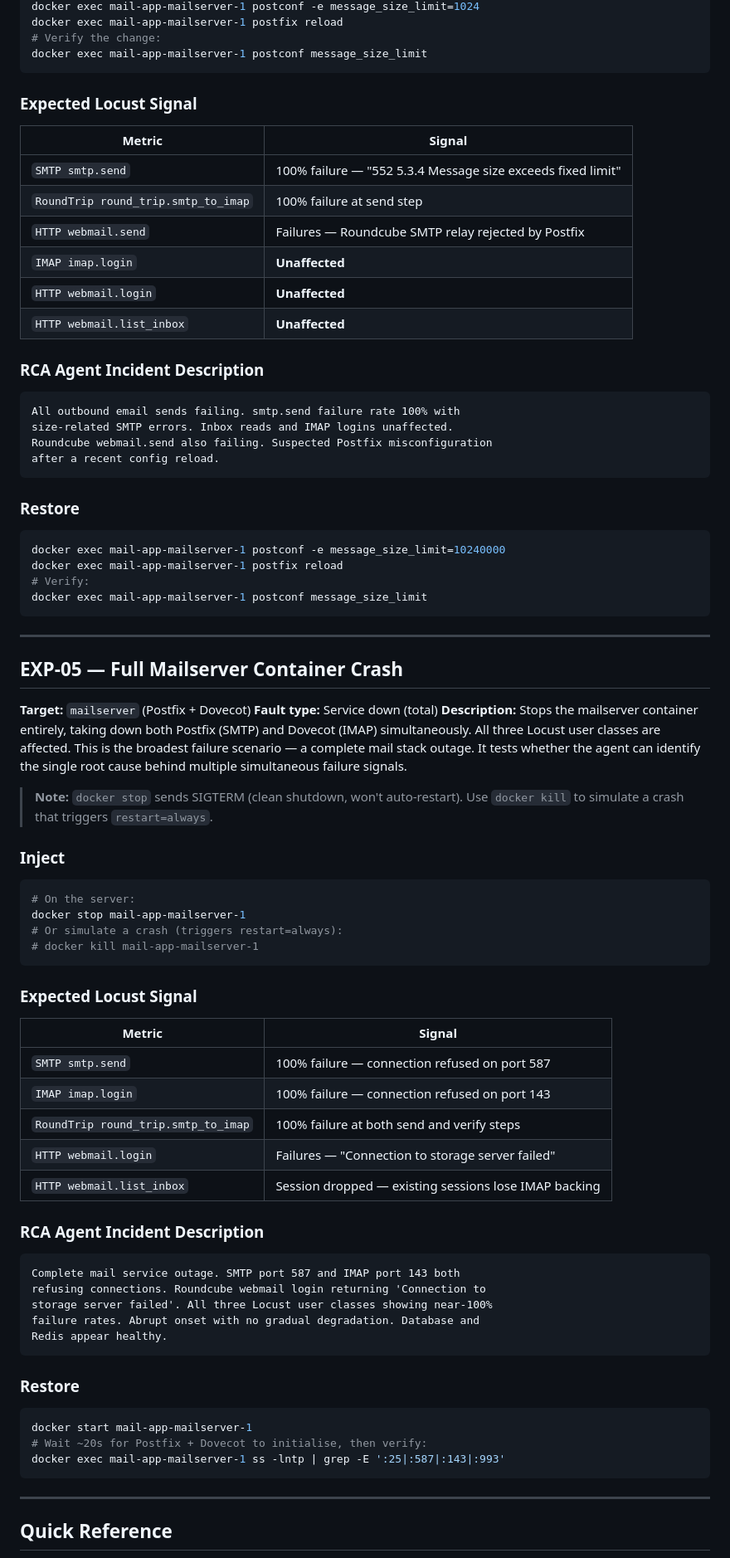
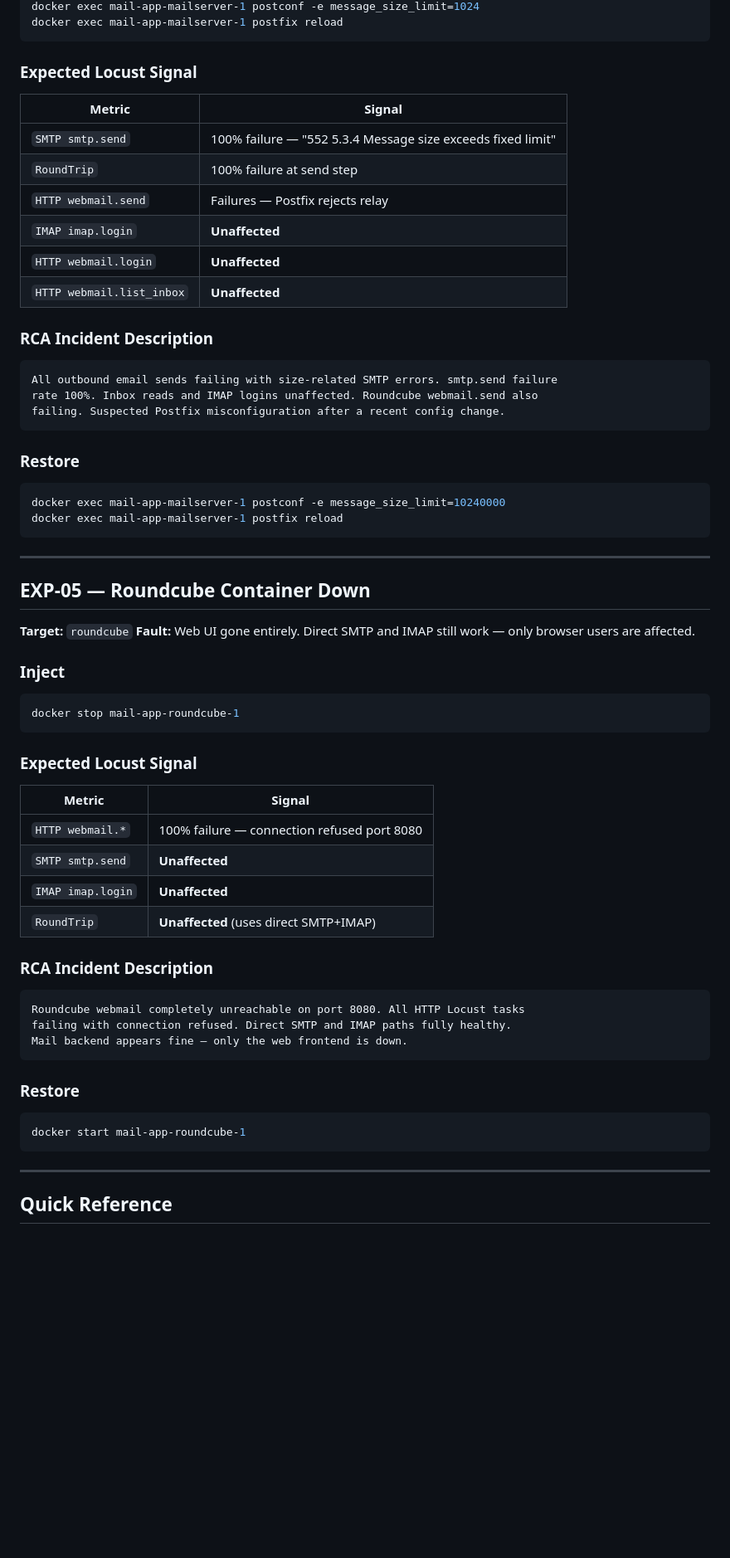
Before and after one commit to maryam-tanha/LLM-assisted-Triage, a Markdown page: demo-targets/mail-app/EXPERIMENTS.md, the part around one of its changes. Shown at 83% size. Drawn GitHub-style; blank space fills up the shorter version.

````diff
--- a/demo-targets/mail-app/EXPERIMENTS.md
+++ b/demo-targets/mail-app/EXPERIMENTS.md
@@ -159,77 +133,60 @@ docker exec mail-app-redis-1 redis-cli INFO memory | grep used_memory_human
 docker exec mail-app-mailserver-1 postconf -e message_size_limit=1024
 docker exec mail-app-mailserver-1 postfix reload
-# Verify the change:
-docker exec mail-app-mailserver-1 postconf message_size_limit
 ```
 
 ### Expected Locust Signal
 | Metric | Signal |
 |--------|--------|
 | `SMTP smtp.send` | 100% failure — "552 5.3.4 Message size exceeds fixed limit" |
-| `RoundTrip round_trip.smtp_to_imap` | 100% failure at send step |
-| `HTTP webmail.send` | Failures — Roundcube SMTP relay rejected by Postfix |
+| `RoundTrip` | 100% failure at send step |
+| `HTTP webmail.send` | Failures — Postfix rejects relay |
 | `IMAP imap.login` | **Unaffected** |
 | `HTTP webmail.login` | **Unaffected** |
 | `HTTP webmail.list_inbox` | **Unaffected** |
 
-### RCA Agent Incident Description
+### RCA Incident Description
 ```
-All outbound email sends failing. smtp.send failure rate 100% with
-size-related SMTP errors. Inbox reads and IMAP logins unaffected.
-Roundcube webmail.send also failing. Suspected Postfix misconfiguration
-after a recent config reload.
+All outbound email sends failing with size-related SMTP errors. smtp.send failure
+rate 100%. Inbox reads and IMAP logins unaffected. Roundcube webmail.send also
+failing. Suspected Postfix misconfiguration after a recent config change.
 ```
 
 ### Restore
 ```bash
 docker exec mail-app-mailserver-1 postconf -e message_size_limit=10240000
 docker exec mail-app-mailserver-1 postfix reload
-# Verify:
-docker exec mail-app-mailserver-1 postconf message_size_limit
 ```
 
 ---
 
-## EXP-05 — Full Mailserver Container Crash
+## EXP-05 — Roundcube Container Down
 
-**Target:** `mailserver` (Postfix + Dovecot)
-**Fault type:** Service down (total)
-**Description:** Stops the mailserver container entirely, taking down both Postfix (SMTP) and Dovecot (IMAP) simultaneously. All three Locust user classes are affected. This is the broadest failure scenario — a complete mail stack outage. It tests whether the agent can identify the single root cause behind multiple simultaneous failure signals.
-
-> **Note:** `docker stop` sends SIGTERM (clean shutdown, won't auto-restart).
-> Use `docker kill` to simulate a crash that triggers `restart=always`.
+**Target:** `roundcube`
+**Fault:** Web UI gone entirely. Direct SMTP and IMAP still work — only browser users are affected.
 
 ### Inject
 ```bash
-# On the server:
-docker stop mail-app-mailserver-1
-# Or simulate a crash (triggers restart=always):
-# docker kill mail-app-mailserver-1
+docker stop mail-app-roundcube-1
 ```
 
 ### Expected Locust Signal
 | Metric | Signal |
 |--------|--------|
-| `SMTP smtp.send` | 100% failure — connection refused on port 587 |
-| `IMAP imap.login` | 100% failure — connection refused on port 143 |
-| `RoundTrip round_trip.smtp_to_imap` | 100% failure at both send and verify steps |
-| `HTTP webmail.login` | Failures — "Connection to storage server failed" |
-| `HTTP webmail.list_inbox` | Session dropped — existing sessions lose IMAP backing |
+| `HTTP webmail.*` | 100% failure — connection refused port 8080 |
+| `SMTP smtp.send` | **Unaffected** |
+| `IMAP imap.login` | **Unaffected** |
+| `RoundTrip` | **Unaffected** (uses direct SMTP+IMAP) |
 
-### RCA Agent Incident Description
+### RCA Incident Description
 ```
-Complete mail service outage. SMTP port 587 and IMAP port 143 both
-refusing connections. Roundcube webmail login returning 'Connection to
-storage server failed'. All three Locust user classes showing near-100%
-failure rates. Abrupt onset with no gradual degradation. Database and
-Redis appear healthy.
+Roundcube webmail completely unreachable on port 8080. All HTTP Locust tasks
+failing with connection refused. Direct SMTP and IMAP paths fully healthy.
+Mail backend appears fine — only the web frontend is down.
 ```
 
 ### Restore
 ```bash
-docker start mail-app-mailserver-1
-# Wait ~20s for Postfix + Dovecot to initialise, then verify:
-docker exec mail-app-mailserver-1 ss -lntp | grep -E ':25|:587|:143|:993'
+docker start mail-app-roundcube-1
 ```
 
 ---
````
Also changed, not shown: other parts of demo-targets/mail-app/EXPERIMENTS.md (+57 -73 lines), demo-targets/mail-app/AGENTS.md (added, +68 -0 lines).
